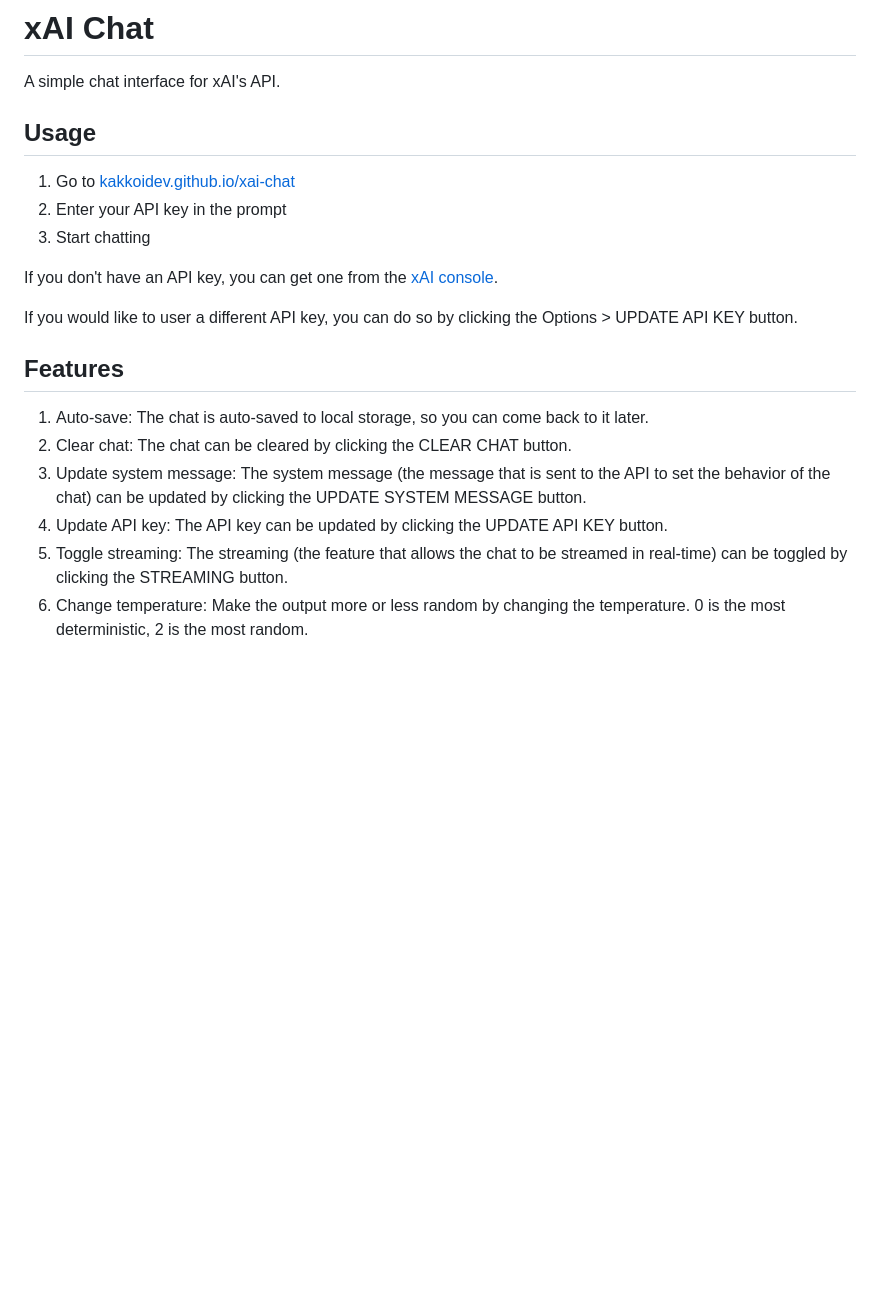
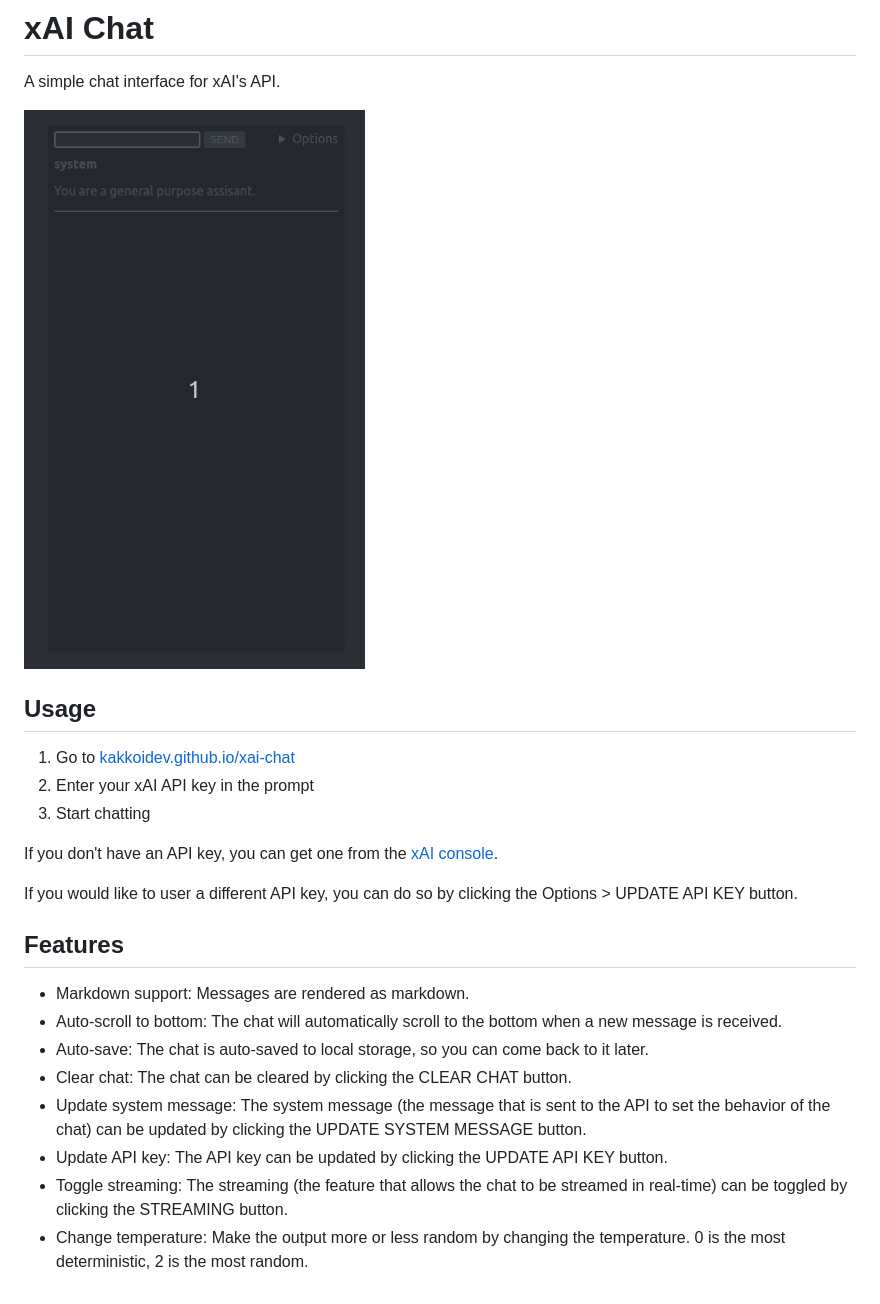
Before and after one commit to KakkoiDev/xai-chat, a Markdown page: README.md, the part around the change. GitHub-like rendering; pictures changed too: demo.gif (added); blank space fills up the shorter version.

```diff
--- a/README.md
+++ b/README.md
@@ -2,10 +2,12 @@
 
 A simple chat interface for xAI's API.
 
+![demo](./demo.gif)
+
 ## Usage
 
 1. Go to [kakkoidev.github.io/xai-chat](https://kakkoidev.github.io/xai-chat)
-2. Enter your API key in the prompt
+2. Enter your xAI API key in the prompt
 3. Start chatting
 
 If you don't have an API key, you can get one from the [xAI console](https://console.x.ai/).
@@ -14,9 +16,11 @@ If you would like to user a different API key, you can do so by clicking the Opt
 
 ## Features
 
-1. Auto-save: The chat is auto-saved to local storage, so you can come back to it later.
-2. Clear chat: The chat can be cleared by clicking the CLEAR CHAT button.
-3. Update system message: The system message (the message that is sent to the API to set the behavior of the chat) can be updated by clicking the UPDATE SYSTEM MESSAGE button.
-4. Update API key: The API key can be updated by clicking the UPDATE API KEY button.
-5. Toggle streaming: The streaming (the feature that allows the chat to be streamed in real-time) can be toggled by clicking the STREAMING button.
-6. Change temperature: Make the output more or less random by changing the temperature. 0 is the most deterministic, 2 is the most random.
+- Markdown support: Messages are rendered as markdown.
+- Auto-scroll to bottom: The chat will automatically scroll to the bottom when a new message is received.
+- Auto-save: The chat is auto-saved to local storage, so you can come back to it later.
+- Clear chat: The chat can be cleared by clicking the CLEAR CHAT button.
+- Update system message: The system message (the message that is sent to the API to set the behavior of the chat) can be updated by clicking the UPDATE SYSTEM MESSAGE button.
+- Update API key: The API key can be updated by clicking the UPDATE API KEY button.
+- Toggle streaming: The streaming (the feature that allows the chat to be streamed in real-time) can be toggled by clicking the STREAMING button.
+- Change temperature: Make the output more or less random by changing the temperature. 0 is the most deterministic, 2 is the most random.
```
